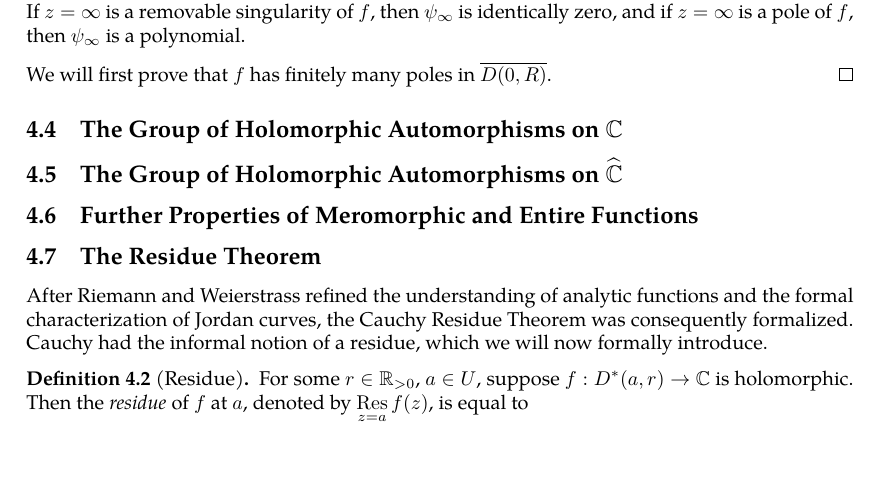
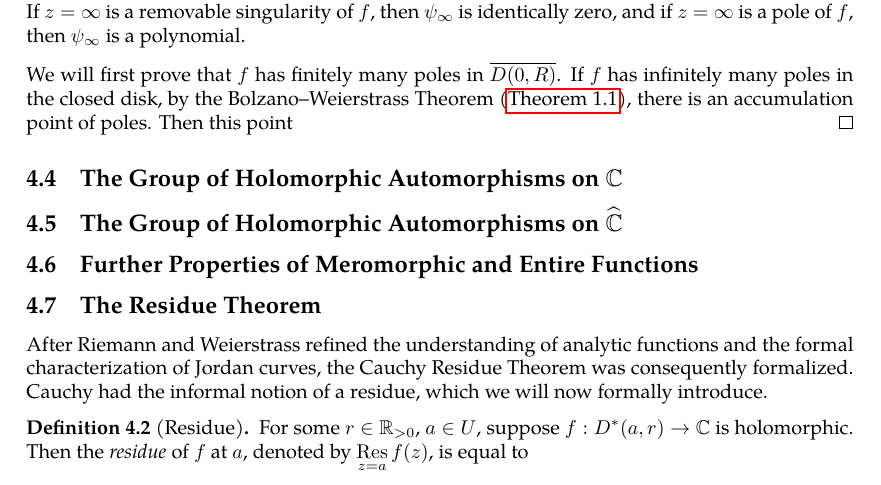
Before and after one commit to slipperking/complex-analysis-latex, a LaTeX document (main.tex): part of page 80 of 82, cut so that both start at the same text, the shorter picture padded with empty space. Compiled offline with pdfLaTeX.

Commit message:
overleaf_to_git (Mon Jun 30 00:08:47 2025 -0700): update main.tex from r16045 to r16049

```diff
--- a/main.tex
+++ b/main.tex
@@ -2005,7 +2005,7 @@ We will then introduce the converse:
 \begin{proof}
     Since the singularity at \(\infty\) is isolated, there exists a (punctured) neighborhood of \(\infty\), \(\cbraces{z\in\mathbb{C}}{R<|z|<\infty}\), on which \(f\) is holomorphic. Let \(\psi_\infty(z)\) equal the principal part of \(f(z)\). If \(z=\infty\) is a removable singularity of \(f\), then \(\psi_\infty\) is identically zero, and if \(z=\infty\) is a pole of \(f\), then \(\psi_\infty\) is a polynomial.
 
-    We will first prove that \(f\) has finitely many poles in \(\overline{D(0,R)}\).
+    We will first prove that \(f\) has finitely many poles in \(\overline{D(0,R)}\). If \(f\) has infinitely many poles in the closed disk, by the Bolzano--Weierstrass Theorem (\autoref{thm:bolzanoweierstrass}), there is an accumulation point of poles. Then this point
 \end{proof}
 \subsection{The Group of Holomorphic Automorphisms on \texorpdfstring{\(\mathbb{C}\)}{the complex plane}}
 \subsection{The Group of Holomorphic Automorphisms on \texorpdfstring{\(\riemannsphere\)}{the riemannsphere}}
```
Also changed, not shown: main.tex (2 more changed lines).
